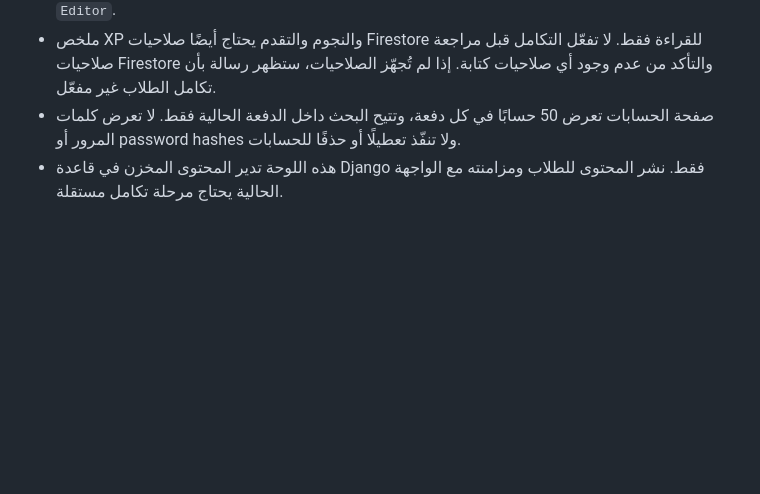
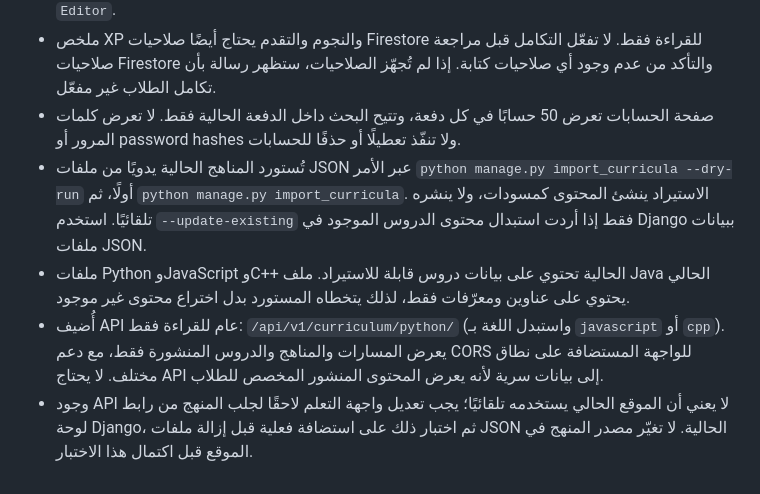
Before and after one commit to mariam2009m44-lab/CodeQuest, a Markdown page: admin-portal/DEPLOY_FREE.md, the part around the change. Drawn GitHub-style; blank space fills up the shorter version.

Commit message:
Document curriculum import and public API

```diff
--- a/admin-portal/DEPLOY_FREE.md
+++ b/admin-portal/DEPLOY_FREE.md
@@ -34,4 +34,7 @@
 - صفحة «الطلاب والحسابات» تحتاج قراءة Firebase Authentication. عند تجهيزها لاحقًا، استخدم هوية خدمة بصلاحية `roles/firebaseauth.viewer` للقراءة فقط، ولا تمنح `roles/firebaseauth.admin` أو `Editor`.
 - ملخص XP والنجوم والتقدم يحتاج أيضًا صلاحيات Firestore للقراءة فقط. لا تفعّل التكامل قبل مراجعة صلاحيات Firestore والتأكد من عدم وجود أي صلاحيات كتابة. إذا لم تُجهّز الصلاحيات، ستظهر رسالة بأن تكامل الطلاب غير مفعّل.
 - صفحة الحسابات تعرض 50 حسابًا في كل دفعة، وتتيح البحث داخل الدفعة الحالية فقط. لا تعرض كلمات المرور أو password hashes ولا تنفّذ تعطيلًا أو حذفًا للحسابات.
-- هذه اللوحة تدير المحتوى المخزن في قاعدة Django فقط. نشر المحتوى للطلاب ومزامنته مع الواجهة الحالية يحتاج مرحلة تكامل مستقلة.
+- تُستورد المناهج الحالية يدويًا من ملفات JSON عبر الأمر `python manage.py import_curricula --dry-run` أولًا، ثم `python manage.py import_curricula`. الاستيراد ينشئ المحتوى كمسودات، ولا ينشره تلقائيًا. استخدم `--update-existing` فقط إذا أردت استبدال محتوى الدروس الموجود في Django ببيانات ملفات JSON.
+- ملفات Python وJavaScript وC++ الحالية تحتوي على بيانات دروس قابلة للاستيراد. ملف Java الحالي يحتوي على عناوين ومعرّفات فقط، لذلك يتخطاه المستورد بدل اختراع محتوى غير موجود.
+- أُضيف API عام للقراءة فقط: `/api/v1/curriculum/python/` (واستبدل اللغة بـ `javascript` أو `cpp`). يعرض المسارات والمناهج والدروس المنشورة فقط، مع دعم CORS للواجهة المستضافة على نطاق مختلف. لا يحتاج API إلى بيانات سرية لأنه يعرض المحتوى المنشور المخصص للطلاب.
+- وجود API لا يعني أن الموقع الحالي يستخدمه تلقائيًا؛ يجب تعديل واجهة التعلم لاحقًا لجلب المنهج من رابط لوحة Django، ثم اختبار ذلك على استضافة فعلية قبل إزالة ملفات JSON الحالية. لا تغيّر مصدر المنهج في الموقع قبل اكتمال هذا الاختبار.
```
